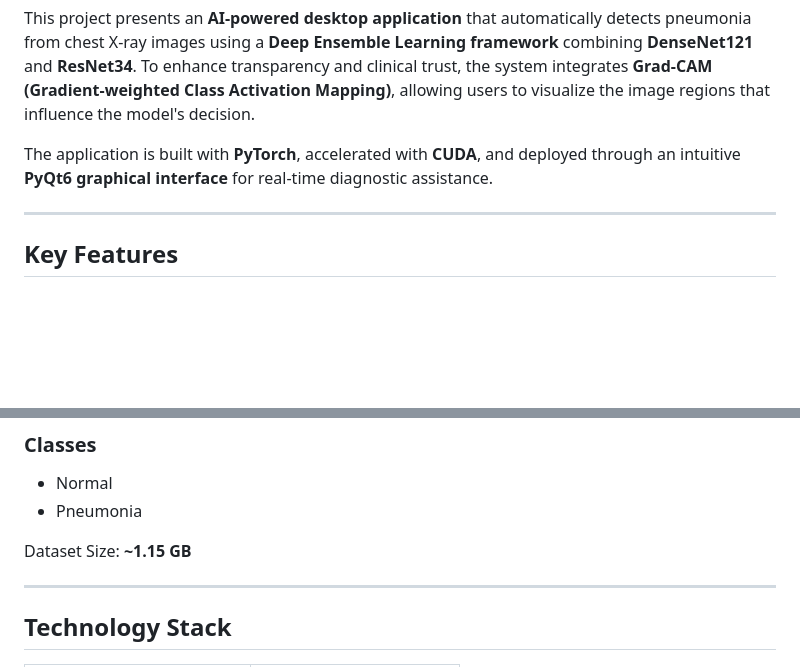
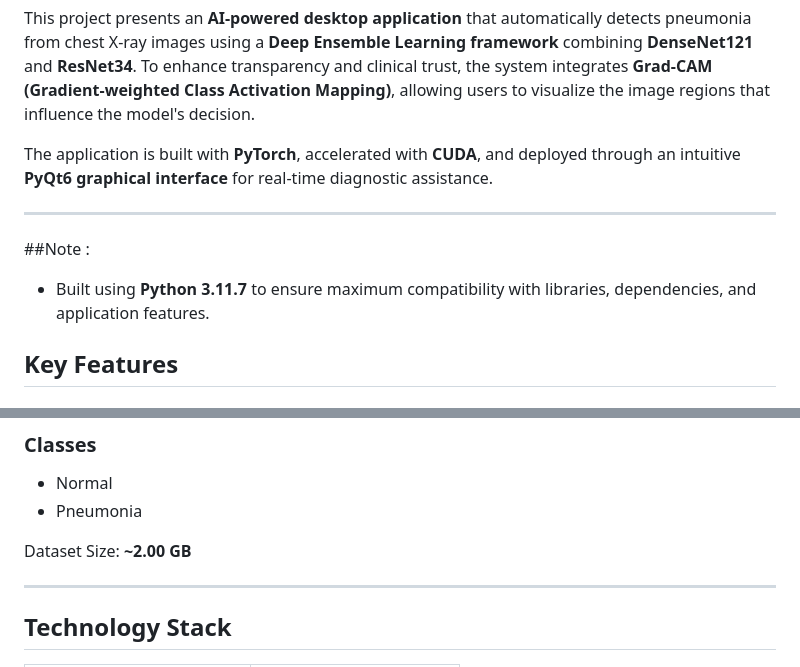
Before and after one commit to Sachaniyahet/Pneumonia-Detection-Using-Cuda-Computing, a Markdown page: README.md, 2 parts joined by grey strips. Rendered like a GitHub page; blank space fills up the shorter version.

```diff
--- a/README.md
+++ b/README.md
@@ -9,6 +9,9 @@ This project presents an **AI-powered desktop application** that automatically d
 The application is built with **PyTorch**, accelerated with **CUDA**, and deployed through an intuitive **PyQt6 graphical interface** for real-time diagnostic assistance.
 
 ---
+
+##Note :
+* Built using **Python 3.11.7** to ensure maximum compatibility with libraries, dependencies, and application features.
 
 ## Key Features
 
@@ -127,7 +130,7 @@ Source:
 * Normal
 * Pneumonia
 
-Dataset Size: **~1.15 GB**
+Dataset Size: **~2.00 GB**
 
 ---
 
```
